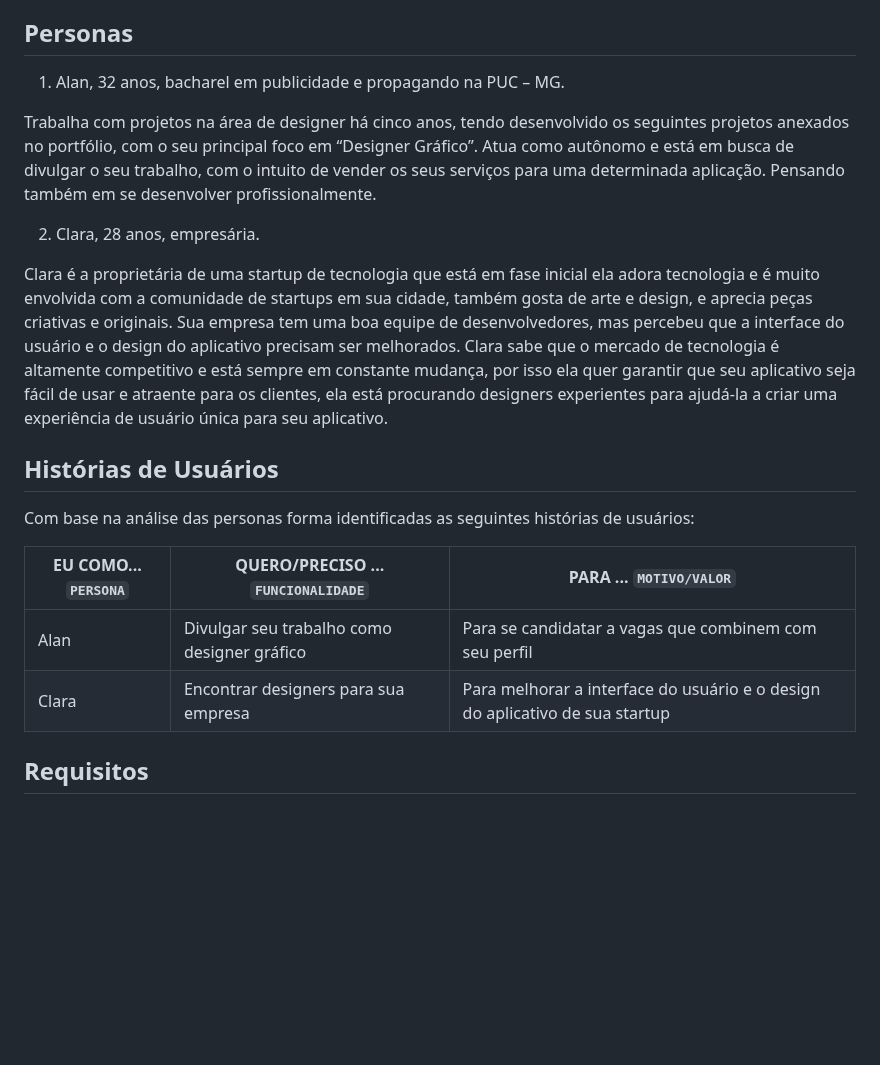
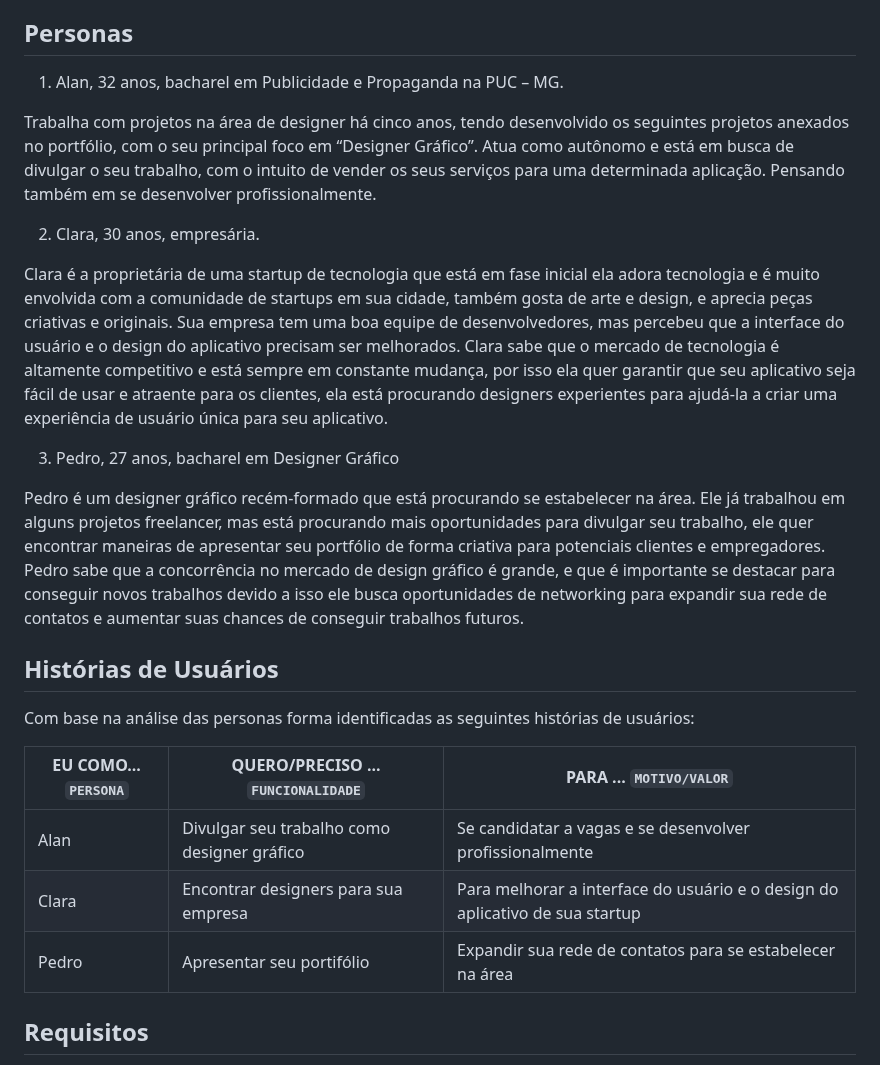
Before and after one commit to ArthurM-web/pmv-si-2023-1-e1-proj-web-t6-go-design, a Markdown page: docs/02-Especificação do Projeto.md, the part around the change. Rendered like a GitHub page; blank space fills up the shorter version.

```diff
--- a/docs/02-Especificação do Projeto.md
+++ b/docs/02-Especificação do Projeto.md
@@ -5,7 +5,7 @@ Definição do problema e ideia de solução a partir da perspectiva do usuário
 
 ## Personas
 
-1. Alan, 32 anos, bacharel em publicidade e propagando na PUC – MG.
+1. Alan, 32 anos, bacharel em Publicidade e Propaganda na PUC – MG.
 
 Trabalha com projetos na área de designer há cinco anos, tendo desenvolvido
 os seguintes projetos anexados no portfólio, com o seu principal foco em
@@ -13,9 +13,13 @@ os seguintes projetos anexados no portfólio, com o seu principal foco em
 trabalho, com o intuito de vender os seus serviços para uma determinada
 aplicação. Pensando também em se desenvolver profissionalmente.
 
-2. Clara, 28 anos, empresária.
+2. Clara, 30 anos, empresária.
 
 Clara é a proprietária de uma startup de tecnologia que está em fase inicial ela adora tecnologia e é muito envolvida com a comunidade de startups em sua cidade, também gosta de arte e design, e aprecia peças criativas e originais. Sua empresa tem uma boa equipe de desenvolvedores, mas percebeu que a interface do usuário e o design do aplicativo precisam ser melhorados. Clara sabe que o mercado de tecnologia é altamente competitivo e está sempre em constante mudança, por isso ela quer garantir que seu aplicativo seja fácil de usar e atraente para os clientes, ela está procurando designers experientes para ajudá-la a criar uma experiência de usuário única para seu aplicativo.
+
+3. Pedro, 27 anos, bacharel em Designer Gráfico
+
+Pedro é um designer gráfico recém-formado que está procurando se estabelecer na área. Ele já trabalhou em alguns projetos freelancer, mas está procurando mais oportunidades para divulgar seu trabalho, ele  quer encontrar maneiras de apresentar seu portfólio de forma criativa para potenciais clientes e empregadores. Pedro sabe que a concorrência no mercado de design gráfico é grande, e que é importante se destacar para conseguir novos trabalhos devido a isso ele busca oportunidades de networking para expandir sua rede de contatos e aumentar suas chances de conseguir trabalhos futuros.
 
 ## Histórias de Usuários
 
@@ -23,9 +27,9 @@ Com base na análise das personas forma identificadas as seguintes histórias de
 
 |EU COMO... `PERSONA`| QUERO/PRECISO ... `FUNCIONALIDADE` |PARA ... `MOTIVO/VALOR`                 |
 |--------------------|------------------------------------|----------------------------------------|
-|Alan  | Divulgar seu trabalho como designer gráfico       | Para se candidatar a vagas que combinem com seu perfil               |
+|Alan  | Divulgar seu trabalho como designer gráfico       | Se candidatar a vagas e se desenvolver profissionalmente              |
 |Clara      | Encontrar designers para sua empresa               |  Para melhorar a interface do usuário e o design do aplicativo de sua startup
-
+| Pedro | Apresentar seu portifólio | Expandir sua rede de contatos para se estabelecer na área
 
 
 
```
